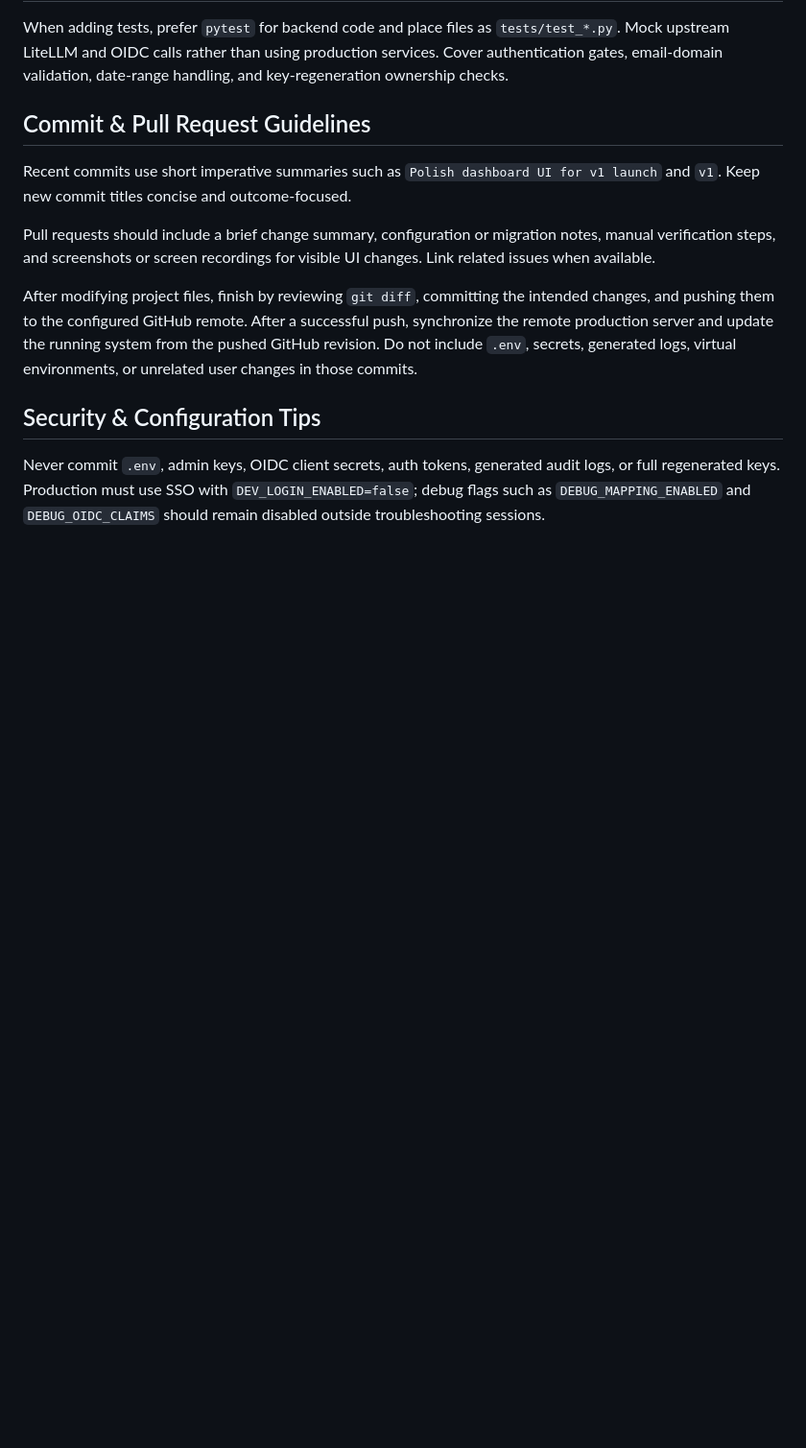
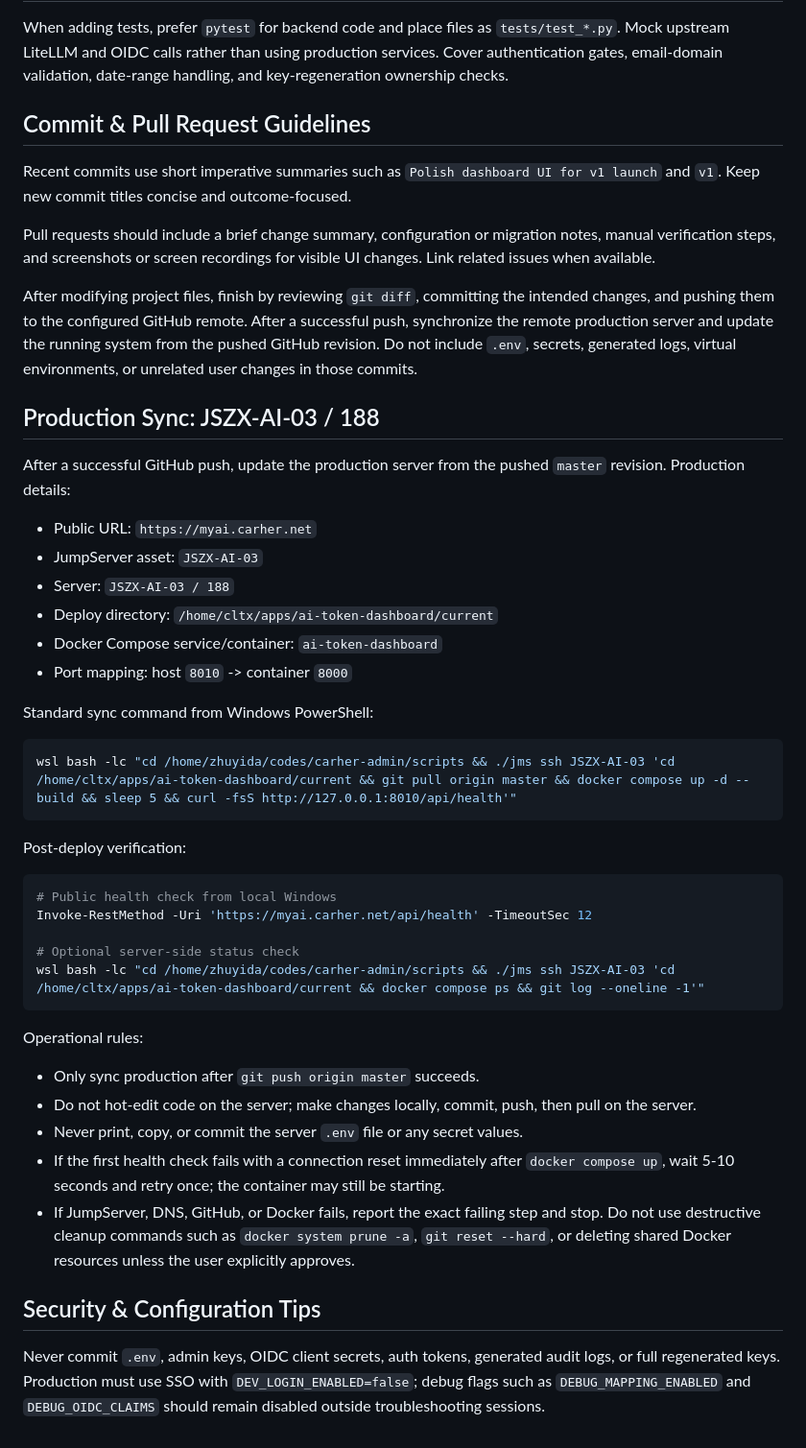
Before and after one commit to davidzhu2021/ai_token_dashboard, a Markdown page: AGENTS.md, the part around the change. Shown at 96% size. Drawn GitHub-style; blank space fills up the shorter version.

Commit message:
Document 188 production sync workflow

````diff
--- a/AGENTS.md
+++ b/AGENTS.md
@@ -56,6 +56,42 @@ Pull requests should include a brief change summary, configuration or migration
 After modifying project files, finish by reviewing `git diff`, committing the intended changes, and pushing them to the configured GitHub remote. After a successful push, synchronize the remote production server and update the running system from the pushed GitHub revision. Do not include `.env`, secrets, generated logs, virtual environments, or unrelated user changes in those commits.
 
 
+## Production Sync: JSZX-AI-03 / 188
+
+After a successful GitHub push, update the production server from the pushed `master` revision. Production details:
+
+- Public URL: `https://myai.carher.net`
+- JumpServer asset: `JSZX-AI-03`
+- Server: `JSZX-AI-03 / 188`
+- Deploy directory: `/home/cltx/apps/ai-token-dashboard/current`
+- Docker Compose service/container: `ai-token-dashboard`
+- Port mapping: host `8010` -> container `8000`
+
+Standard sync command from Windows PowerShell:
+
+```powershell
+wsl bash -lc "cd /home/zhuyida/codes/carher-admin/scripts && ./jms ssh JSZX-AI-03 'cd /home/cltx/apps/ai-token-dashboard/current && git pull origin master && docker compose up -d --build && sleep 5 && curl -fsS http://127.0.0.1:8010/api/health'"
+```
+
+Post-deploy verification:
+
+```powershell
+# Public health check from local Windows
+Invoke-RestMethod -Uri 'https://myai.carher.net/api/health' -TimeoutSec 12
+
+# Optional server-side status check
+wsl bash -lc "cd /home/zhuyida/codes/carher-admin/scripts && ./jms ssh JSZX-AI-03 'cd /home/cltx/apps/ai-token-dashboard/current && docker compose ps && git log --oneline -1'"
+```
+
+Operational rules:
+
+- Only sync production after `git push origin master` succeeds.
+- Do not hot-edit code on the server; make changes locally, commit, push, then pull on the server.
+- Never print, copy, or commit the server `.env` file or any secret values.
+- If the first health check fails with a connection reset immediately after `docker compose up`, wait 5-10 seconds and retry once; the container may still be starting.
+- If JumpServer, DNS, GitHub, or Docker fails, report the exact failing step and stop. Do not use destructive cleanup commands such as `docker system prune -a`, `git reset --hard`, or deleting shared Docker resources unless the user explicitly approves.
+
+
 ## Security & Configuration Tips
 
 Never commit `.env`, admin keys, OIDC client secrets, auth tokens, generated audit logs, or full regenerated keys. Production must use SSO with `DEV_LOGIN_ENABLED=false`; debug flags such as `DEBUG_MAPPING_ENABLED` and `DEBUG_OIDC_CLAIMS` should remain disabled outside troubleshooting sessions.
````
